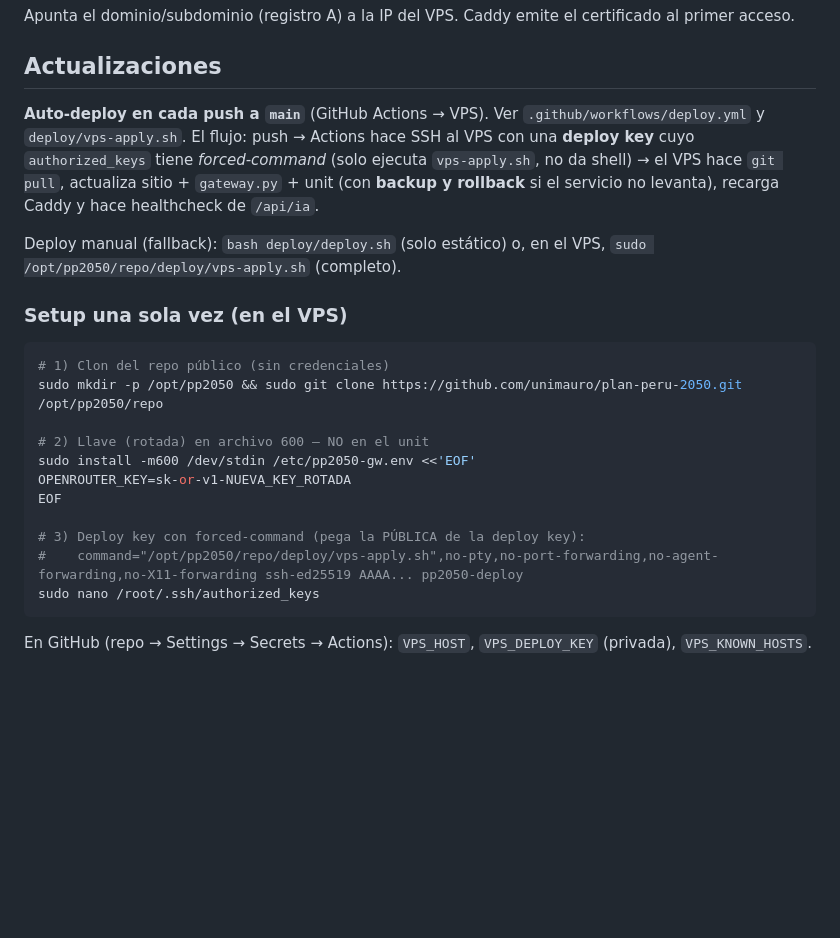
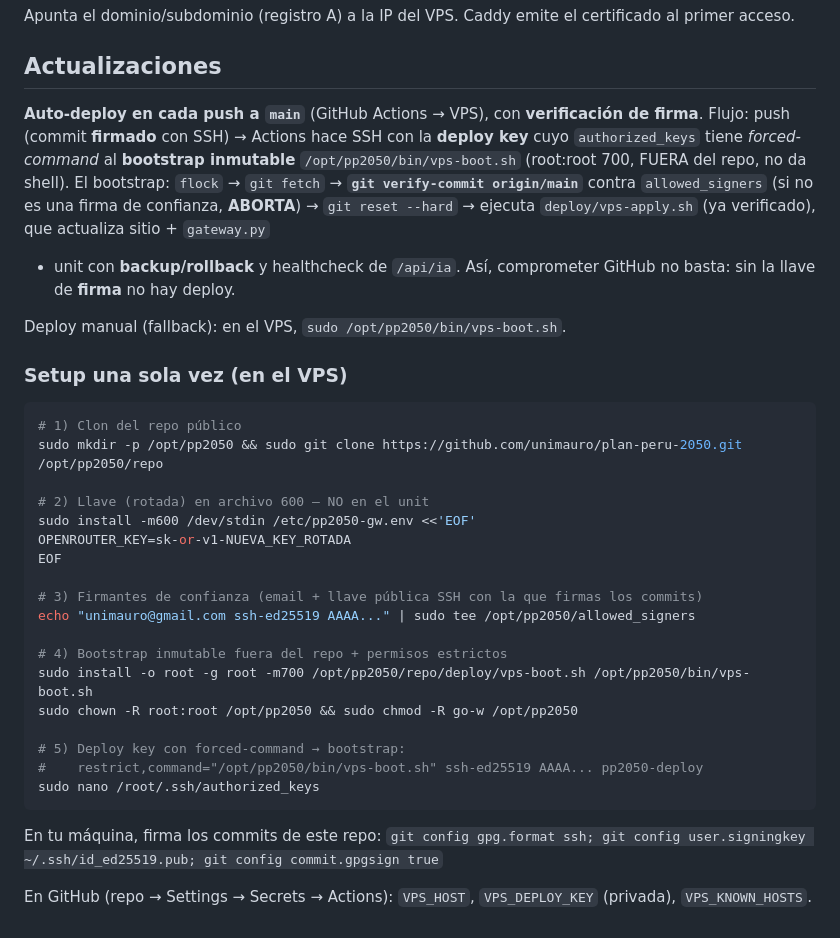
Before and after one commit to unimauro/plan-peru-2050, a Markdown page: deploy/DEPLOY-VPS.md, the part around the change. Rendered like a GitHub page; blank space fills up the shorter version.

Commit message:
docs: DEPLOY-VPS refleja bootstrap verificado por firma

````diff
--- a/deploy/DEPLOY-VPS.md
+++ b/deploy/DEPLOY-VPS.md
@@ -62,19 +62,21 @@ Apunta el dominio/subdominio (registro A) a la IP del VPS. Caddy emite el certif
 
 ## Actualizaciones
 
-**Auto-deploy en cada push a `main`** (GitHub Actions → VPS). Ver `.github/workflows/deploy.yml`
-y `deploy/vps-apply.sh`. El flujo: push → Actions hace SSH al VPS con una **deploy key** cuyo
-`authorized_keys` tiene *forced-command* (solo ejecuta `vps-apply.sh`, no da shell) → el VPS hace
-`git pull`, actualiza sitio + `gateway.py` + unit (con **backup y rollback** si el servicio no
-levanta), recarga Caddy y hace healthcheck de `/api/ia`.
+**Auto-deploy en cada push a `main`** (GitHub Actions → VPS), con **verificación de firma**.
+Flujo: push (commit **firmado** con SSH) → Actions hace SSH con la **deploy key** cuyo
+`authorized_keys` tiene *forced-command* al **bootstrap inmutable** `/opt/pp2050/bin/vps-boot.sh`
+(root:root 700, FUERA del repo, no da shell). El bootstrap: `flock` → `git fetch` →
+**`git verify-commit origin/main`** contra `allowed_signers` (si no es una firma de confianza, **ABORTA**)
+→ `git reset --hard` → ejecuta `deploy/vps-apply.sh` (ya verificado), que actualiza sitio + `gateway.py`
++ unit con **backup/rollback** y healthcheck de `/api/ia`. Así, comprometer GitHub no basta: sin la
+llave de **firma** no hay deploy.
 
-Deploy manual (fallback): `bash deploy/deploy.sh` (solo estático) o, en el VPS,
-`sudo /opt/pp2050/repo/deploy/vps-apply.sh` (completo).
+Deploy manual (fallback): en el VPS, `sudo /opt/pp2050/bin/vps-boot.sh`.
 
 ### Setup una sola vez (en el VPS)
 
 ```bash
-# 1) Clon del repo público (sin credenciales)
+# 1) Clon del repo público
 sudo mkdir -p /opt/pp2050 && sudo git clone https://github.com/unimauro/plan-peru-2050.git /opt/pp2050/repo
 
 # 2) Llave (rotada) en archivo 600 — NO en el unit
@@ -82,9 +84,19 @@ sudo install -m600 /dev/stdin /etc/pp2050-gw.env <<'EOF'
 OPENROUTER_KEY=sk-or-v1-NUEVA_KEY_ROTADA
 EOF
 
-# 3) Deploy key con forced-command (pega la PÚBLICA de la deploy key):
-#    command="/opt/pp2050/repo/deploy/vps-apply.sh",no-pty,no-port-forwarding,no-agent-forwarding,no-X11-forwarding ssh-ed25519 AAAA... pp2050-deploy
+# 3) Firmantes de confianza (email + llave pública SSH con la que firmas los commits)
+echo "unimauro@gmail.com ssh-ed25519 AAAA..." | sudo tee /opt/pp2050/allowed_signers
+
+# 4) Bootstrap inmutable fuera del repo + permisos estrictos
+sudo install -o root -g root -m700 /opt/pp2050/repo/deploy/vps-boot.sh /opt/pp2050/bin/vps-boot.sh
+sudo chown -R root:root /opt/pp2050 && sudo chmod -R go-w /opt/pp2050
+
+# 5) Deploy key con forced-command → bootstrap:
+#    restrict,command="/opt/pp2050/bin/vps-boot.sh" ssh-ed25519 AAAA... pp2050-deploy
 sudo nano /root/.ssh/authorized_keys
 ```
 
+En tu máquina, firma los commits de este repo:
+`git config gpg.format ssh; git config user.signingkey ~/.ssh/id_ed25519.pub; git config commit.gpgsign true`
+
 En GitHub (repo → Settings → Secrets → Actions): `VPS_HOST`, `VPS_DEPLOY_KEY` (privada), `VPS_KNOWN_HOSTS`.
````
